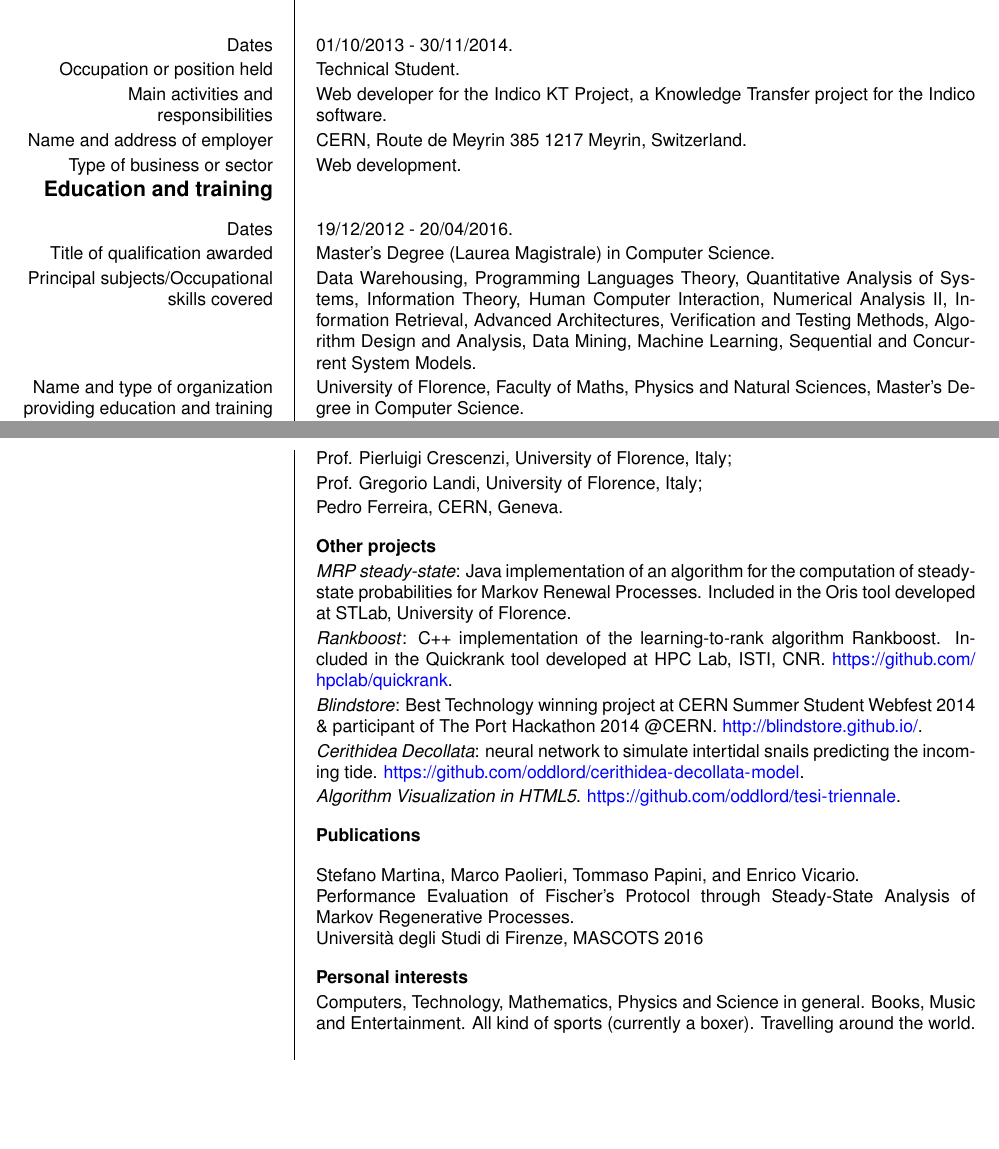
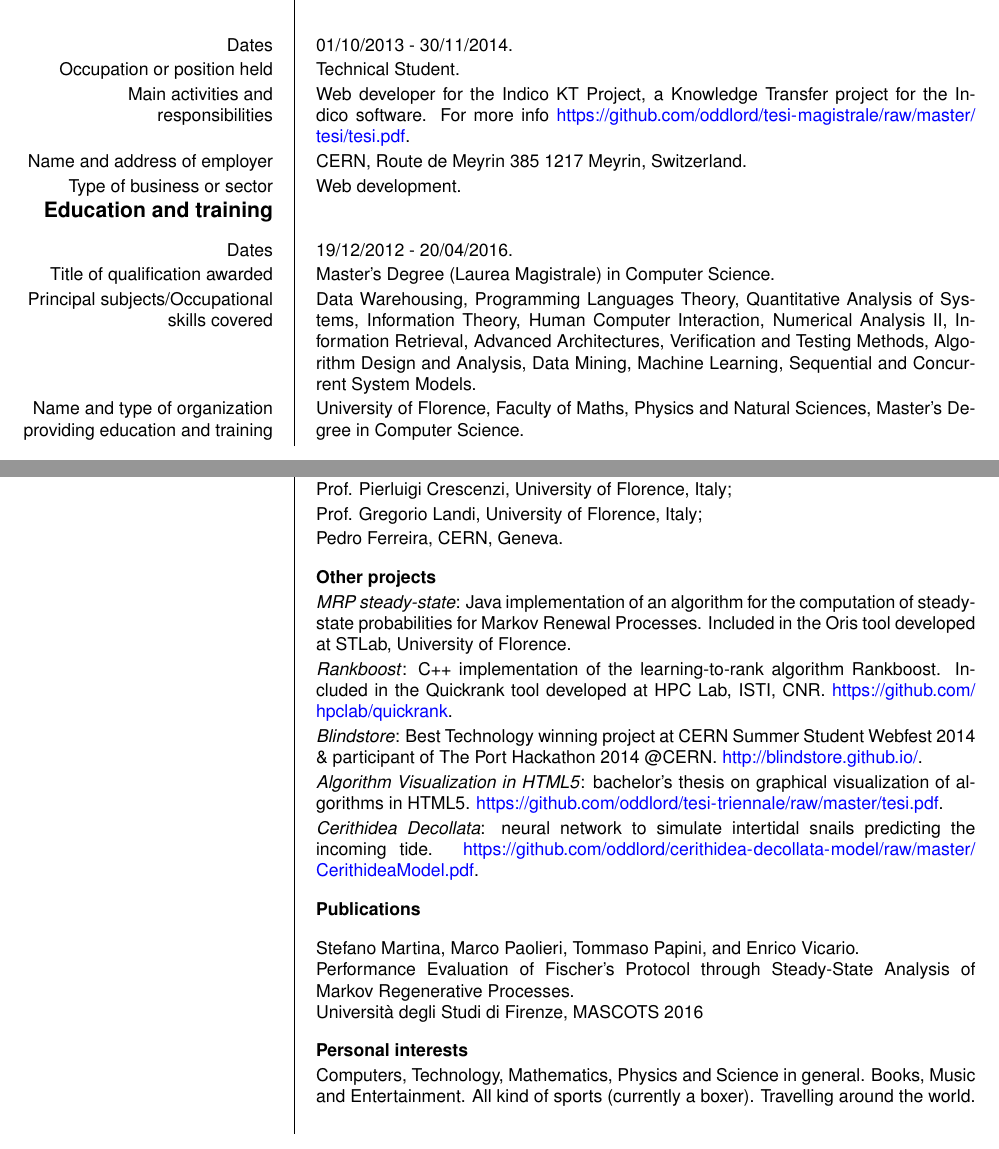
Before and after one commit to oddlord/CV, a LaTeX CV (cv_eng.tex): two parts of pages 1 and 3 of 3, joined at a grey line, cut so that both start at the same text. Compiled offline with pdfLaTeX.

Commit message:
Better pdf links

```diff
--- a/cv_eng.tex
+++ b/cv_eng.tex
@@ -13,7 +13,7 @@
 \renewcommand{\ttdefault}{phv} % Uses Helvetica instead of fixed width font
 
 \ecvname{Papini Tommaso}
-%\ecvfootername{Name Surname}
+\ecvfootername{Tommaso Papini}
 \ecvaddress{33, Via Poggio alla Croce, 50063, Figline Valdarno (FI), Italy}
 \ecvtelephone[+39 334/3621205]{+39 055/9500024}
 %\ecvfax{}
@@ -47,7 +47,7 @@
 
 		\ecvitem{Dates}{01/10/2013 - 30/11/2014.}
 		\ecvitem{Occupation or position held}{Technical Student.}
-		\ecvitem{Main activities and responsibilities}{Web developer for the Indico KT Project, a Knowledge Transfer project for the Indico software.}
+		\ecvitem{Main activities and responsibilities}{Web developer for the Indico KT Project, a Knowledge Transfer project for the Indico software. For more info \url{https://github.com/oddlord/tesi-magistrale/raw/master/tesi/tesi.pdf}.}
 		\ecvitem{Name and address of employer}{CERN, Route de Meyrin 385 1217 Meyrin, Switzerland.}
 		\ecvitem{Type of business or sector}{Web development.}
 
@@ -117,8 +117,8 @@
 		\ecvitem{}{\textit{MRP steady-state}: Java implementation of an algorithm for the computation of steady-state probabilities for Markov Renewal Processes. Included in the Oris tool developed at STLab, University of Florence.}
 		\ecvitem{}{\textit{Rankboost}: C++ implementation of the learning-to-rank algorithm Rankboost. Included in the Quickrank tool developed at HPC Lab, ISTI, CNR.  \url{https://github.com/hpclab/quickrank}.}
 		\ecvitem{}{\textit{Blindstore}: Best Technology winning project at CERN Summer Student Webfest 2014 \& participant of The Port Hackathon 2014 @CERN. \url{http://blindstore.github.io/}.}
-		\ecvitem{}{\textit{Cerithidea Decollata}: neural network to simulate intertidal snails predicting the incoming tide. \url{https://github.com/oddlord/cerithidea-decollata-model}.}
-		\ecvitem[10pt]{}{\textit{Algorithm Visualization in HTML5}. \url{https://github.com/oddlord/tesi-triennale}.}
+		\ecvitem{}{\textit{Algorithm Visualization in HTML5}: bachelor's thesis on graphical visualization of algorithms in HTML5. \url{https://github.com/oddlord/tesi-triennale/raw/master/tesi.pdf}.}
+		\ecvitem[10pt]{}{\textit{Cerithidea Decollata}: neural network to simulate intertidal snails predicting the incoming tide. \url{https://github.com/oddlord/cerithidea-decollata-model/raw/master/CerithideaModel.pdf}.}
 
 		\bibliographystyle{plain}
 		\nobibliography{publications}
```
Also changed, not shown: cv_ita.tex (+3 -3 lines), cv_eng.pdf, cv_ita.pdf, 2 other files.
